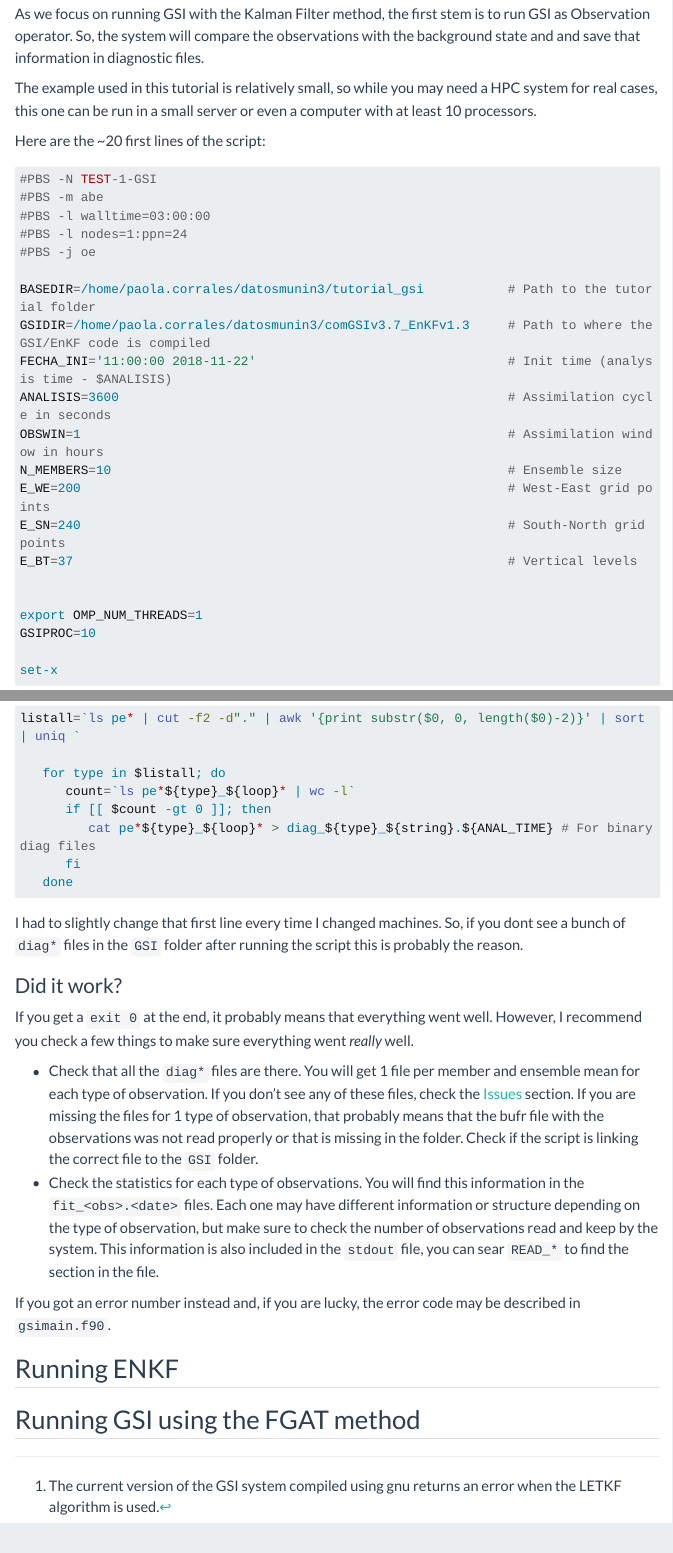
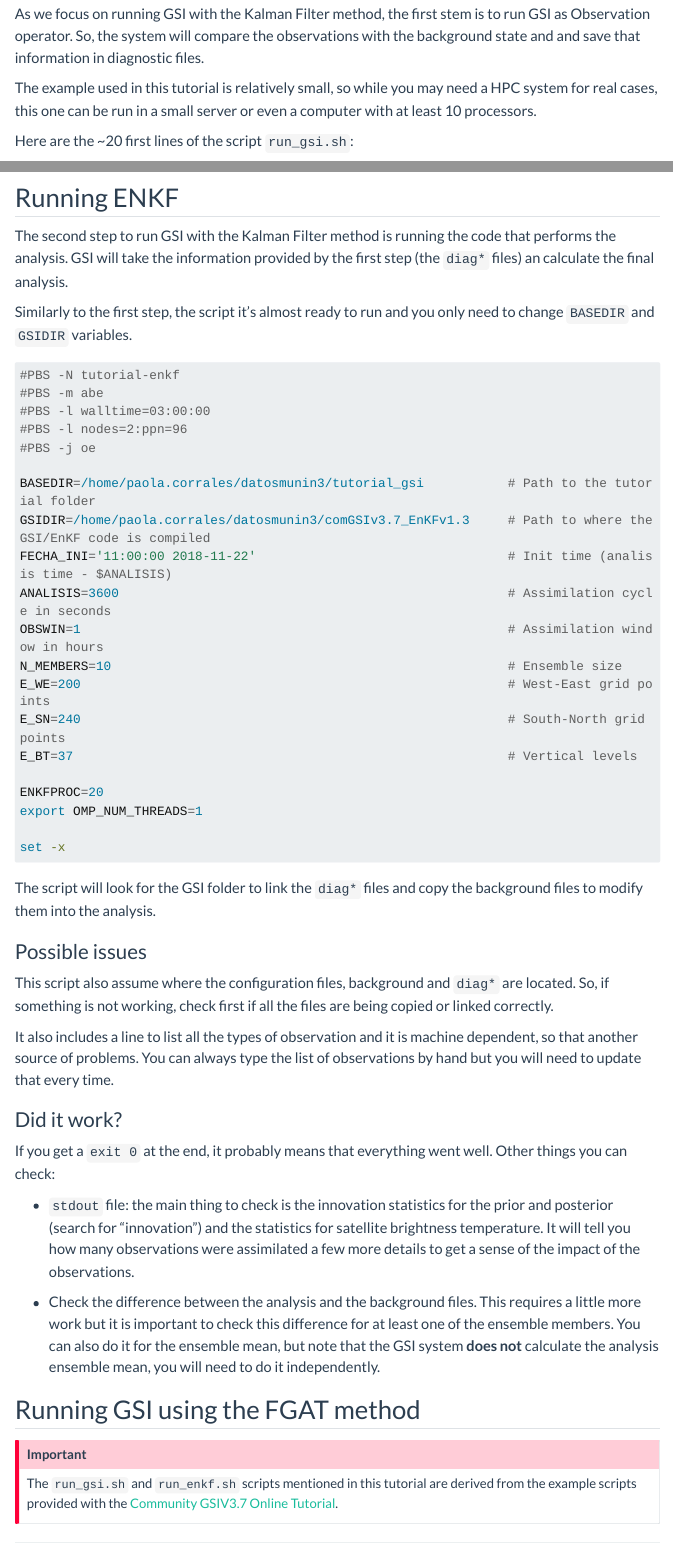
Before and after one commit to paocorrales/DA-documentation, a Quarto document (content/gsi/05-tutorial.qmd): the page in a window 1100 px wide, from 4300 px down, and a second part further down, joined at a grey line. Rendered offline with R 4.5, knitr and Pandoc in place of Quarto, with nearby package versions; the code chunks are not run, so their results and figures are left out; menus at the side of the page are left out; long lines of code are wrapped.

````diff
--- a/content/gsi/05-tutorial.qmd
+++ b/content/gsi/05-tutorial.qmd
@@ -177,9 +177,9 @@
 
 The example used in this tutorial is relatively small, so while you may need a HPC system for real cases, this one can be run in a small server or even a computer with at least 10 processors.
 
-Here are the \~20 first lines of the script:
+Here are the \~20 first lines of the script `run_gsi.sh`:
 
-```{bash}
+```bash
 #PBS -N TEST-1-GSI
 #PBS -m abe
 #PBS -l walltime=03:00:00
@@ -215,5 +215,5 @@
 
-```{bash}
+```bash
 listall=`ls pe* | cut -f2 -d"." | awk '{print substr($0, 0, length($0)-2)}' | sort | uniq `
 
    for type in $listall; do
@@ -224,7 +224,7 @@
    done
 ```
 
-I had to slightly change that first line every time I changed machines. So, if you dont see a bunch of `diag*` files in the `GSI` folder after running the script this is probably the reason.
+I had to slightly change that first line every time I changed machines. So, if you don't see a bunch of `diag*` files in the `GSI` folder after running the script this is probably the reason.
 
 ### Did it work?
 
@@ -237,4 +237,51 @@
 
 ## Running ENKF
 
+The second step to run GSI with the Kalman Filter method is running the code that performs the analysis. GSI will take the information provided by the first step (the `diag*` files) an calculate the final analysis.
+
+Similarly to the first step, the script it's almost ready to run and you only need to change `BASEDIR` and `GSIDIR` variables.
+
+```bash
+#PBS -N tutorial-enkf
+#PBS -m abe
+#PBS -l walltime=03:00:00
+#PBS -l nodes=2:ppn=96
+#PBS -j oe
+
+BASEDIR=/home/paola.corrales/datosmunin3/tutorial_gsi           # Path to the tutorial folder
+GSIDIR=/home/paola.corrales/datosmunin3/comGSIv3.7_EnKFv1.3     # Path to where the GSI/EnKF code is compiled
+FECHA_INI='11:00:00 2018-11-22'                                 # Init time (analisis time - $ANALISIS)
+ANALISIS=3600                                                   # Assimilation cycle in seconds
+OBSWIN=1                                                        # Assimilation window in hours
+N_MEMBERS=10                                                    # Ensemble size
+E_WE=200                                                        # West-East grid points
+E_SN=240                                                        # South-North grid points
+E_BT=37                                                         # Vertical levels
+
+ENKFPROC=20
+export OMP_NUM_THREADS=1
+
+set -x
+```
+
+The script will look for the GSI folder to link the `diag*` files and copy the background files to modify them into the analysis.
+
+### Possible issues
+
+This script also assume where the configuration files, background and `diag*` are located. So, if something is not working, check first if all the files are being copied or linked correctly.
+
+It also includes a line to list all the types of observation and it is machine dependent, so that another source of problems. You can always type the list of observations by hand but you will need to update that every time.
+
+### Did it work?
+
+If you get a `exit 0` at the end, it probably means that everything went well. Other things you can check:
+
+-   `stdout` file: the main thing to check is the innovation statistics for the prior and posterior (search for "innovation") and the statistics for satellite brightness temperature. It will tell you how many observations were assimilated a few more details to get a sense of the impact of the observations.
+
+-   Check the difference between the analysis and the background files. This requires a little more work but it is important to check this difference for at least one of the ensemble members. You can also do it for the ensemble mean, but note that the GSI system **does not** calculate the analysis ensemble mean, you will need to do it independently.
+
 ## Running GSI using the FGAT method
+
+::: callout-important
+The `run_gsi.sh` and `run_enkf.sh` scripts mentioned in this tutorial are derived from the example scripts provided with the [Community GSIV3.7 Online Tutorial](https://dtcenter.org/community-gsiv3-7-online-tutorial).
+:::
````
Also changed, not shown: content/gsi/05-tutorial.qmd (4 more changed lines).
